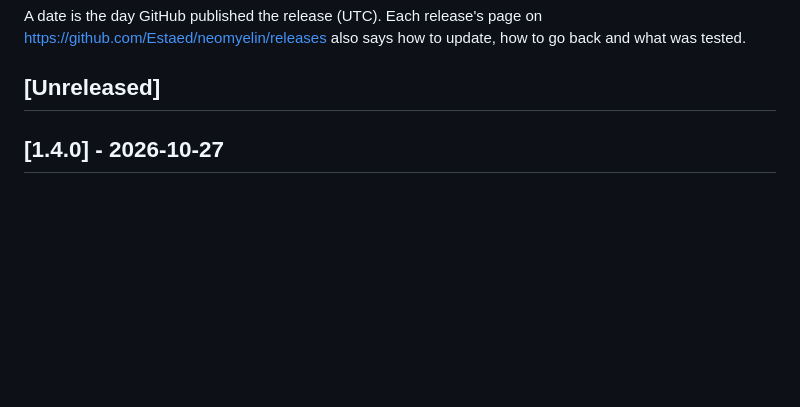
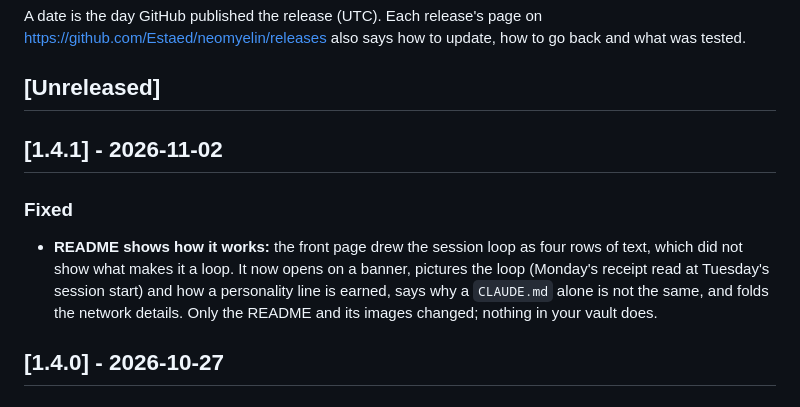
Before and after one commit to Estaed/neomyelin, a Markdown page: CHANGELOG.md, the part around the change. Rendered like a GitHub page; blank space fills up the shorter version.

```diff
--- a/CHANGELOG.md
+++ b/CHANGELOG.md
@@ -18,6 +18,16 @@ https://github.com/Estaed/neomyelin/releases also says how to update, how to go
 tested.
 
 ## [Unreleased]
+
+## [1.4.1] - 2026-11-02
+
+### Fixed
+
+- **README shows how it works:** the front page drew the session loop as four rows of text, which
+  did not show what makes it a loop. It now opens on a banner, pictures the loop (Monday's receipt
+  read at Tuesday's session start) and how a personality line is earned, says why a `CLAUDE.md` alone
+  is not the same, and folds the network details. Only the README and its images changed; nothing in
+  your vault does.
 
 ## [1.4.0] - 2026-10-27
 
```
Also changed, not shown: README.md (+39 -11 lines), docs/img/evidence.jpg (added), docs/img/how-it-works.jpg (added), docs/img/loop.gif (deleted), docs/img/social-preview.jpg (added), 2 other files.
